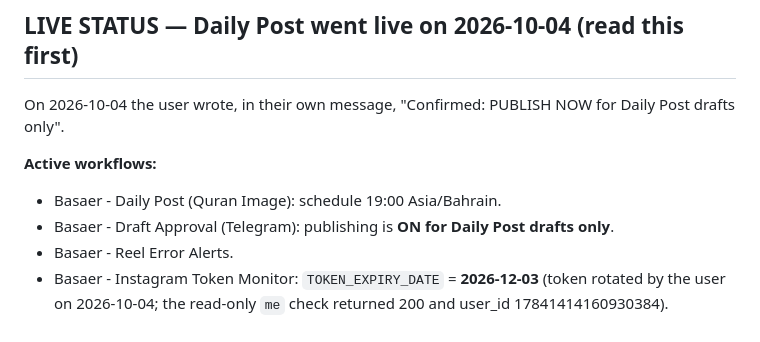
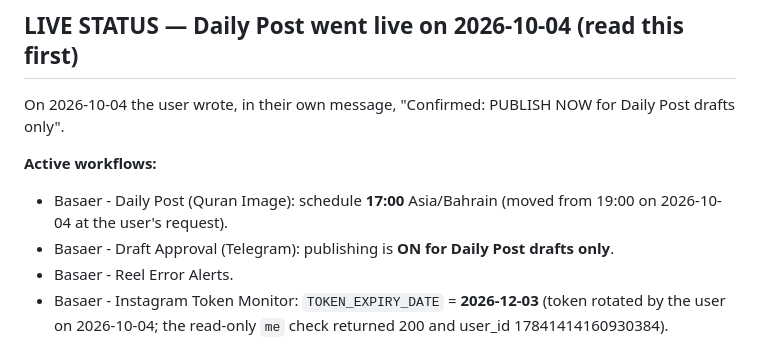
Before and after one commit to AliBH86/basaer-media-render, a Markdown page: docs/HANDOFF.md, the part around the change. Drawn GitHub-style.

Commit message:
Daily Post schedule moved to 17:00 Bahrain (user request)
Co-Authored-By: Claude Opus 5.5 <noreply@anthropic.com>

```diff
--- a/docs/HANDOFF.md
+++ b/docs/HANDOFF.md
@@ -9,7 +9,7 @@ Last updated: 2026-10-04 go-live (Daily Post LIVE with publish-on-Approve; see L
 On 2026-10-04 the user wrote, in their own message, "Confirmed: PUBLISH NOW for Daily Post drafts only".
 
 **Active workflows:**
-- Basaer - Daily Post (Quran Image): schedule 19:00 Asia/Bahrain.
+- Basaer - Daily Post (Quran Image): schedule **17:00** Asia/Bahrain (moved from 19:00 on 2026-10-04 at the user's request).
 - Basaer - Draft Approval (Telegram): publishing is **ON for Daily Post drafts only**.
 - Basaer - Reel Error Alerts.
 - Basaer - Instagram Token Monitor: `TOKEN_EXPIRY_DATE` = **2026-12-03** (token rotated by the user on 2026-10-04; the read-only `me` check returned 200 and user_id 17841414160930384).
```
Also changed, not shown: docs/OVERNIGHT_LOG.md (+1 -1 lines).
